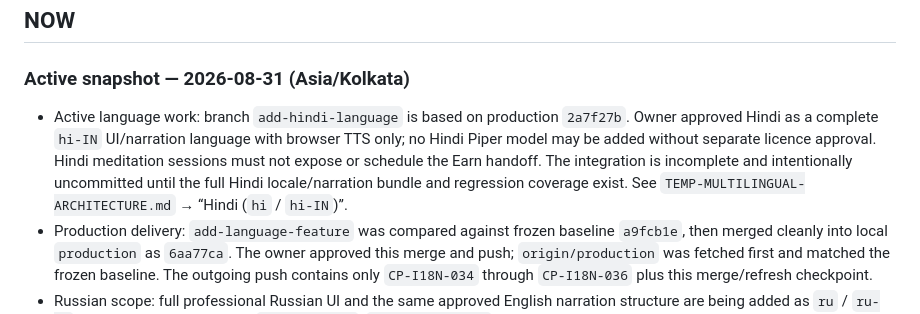
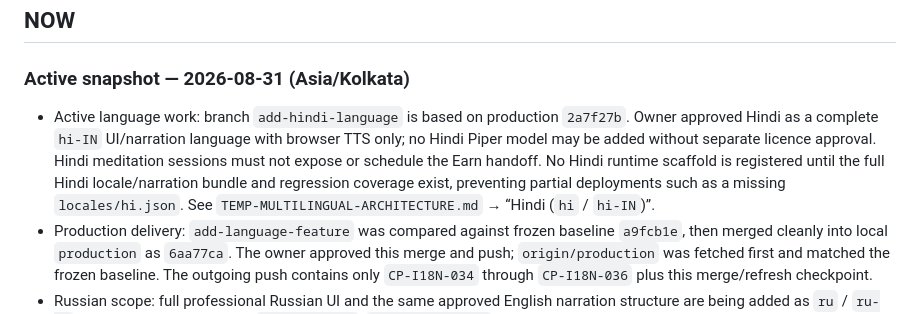
Before and after one commit to missionode/lite, a Markdown page: HANDOFF.md, the part around the change. GitHub-like rendering.

```diff
--- a/HANDOFF.md
+++ b/HANDOFF.md
@@ -21,7 +21,7 @@
 
 ### Active snapshot — 2026-08-31 (Asia/Kolkata)
 
-- Active language work: branch `add-hindi-language` is based on production `2a7f27b`. Owner approved Hindi as a complete `hi-IN` UI/narration language with browser TTS only; no Hindi Piper model may be added without separate licence approval. Hindi meditation sessions must not expose or schedule the Earn handoff. The integration is incomplete and intentionally uncommitted until the full Hindi locale/narration bundle and regression coverage exist. See `TEMP-MULTILINGUAL-ARCHITECTURE.md` → “Hindi (`hi` / `hi-IN`)”.
+- Active language work: branch `add-hindi-language` is based on production `2a7f27b`. Owner approved Hindi as a complete `hi-IN` UI/narration language with browser TTS only; no Hindi Piper model may be added without separate licence approval. Hindi meditation sessions must not expose or schedule the Earn handoff. No Hindi runtime scaffold is registered until the full Hindi locale/narration bundle and regression coverage exist, preventing partial deployments such as a missing `locales/hi.json`. See `TEMP-MULTILINGUAL-ARCHITECTURE.md` → “Hindi (`hi` / `hi-IN`)”.
 - Production delivery: `add-language-feature` was compared against frozen baseline `a9fcb1e`, then merged cleanly into local `production` as `6aa77ca`. The owner approved this merge and push; `origin/production` was fetched first and matched the frozen baseline. The outgoing push contains only `CP-I18N-034` through `CP-I18N-036` plus this merge/refresh checkpoint.
 - Russian scope: full professional Russian UI and the same approved English narration structure are being added as `ru` / `ru-RU`. The content path remains `scripts.json`; `locales/ru.json` mirrors every English locale key; the static Russian contract requires a Russian sibling for every English narration field. The product’s sequence, timing, safety boundaries, frequency behavior, and all English/Malayalam content are unchanged.
 - Voice approval: the registry adds only the owner-approved `Piper Russian — Irina (Medium)` entry (`ru_RU-irina-medium`) with Piper’s published `ru` phonemizer path. No ONNX asset, source model configuration, registry identity of existing voices, or native synthesis setting has been changed. Published metadata confirms the model is medium quality at 22,050 Hz with phonemizer voice `ru`.
```
Also changed, not shown: TEMP-MULTILINGUAL-ARCHITECTURE.md (+1 -1 lines).
